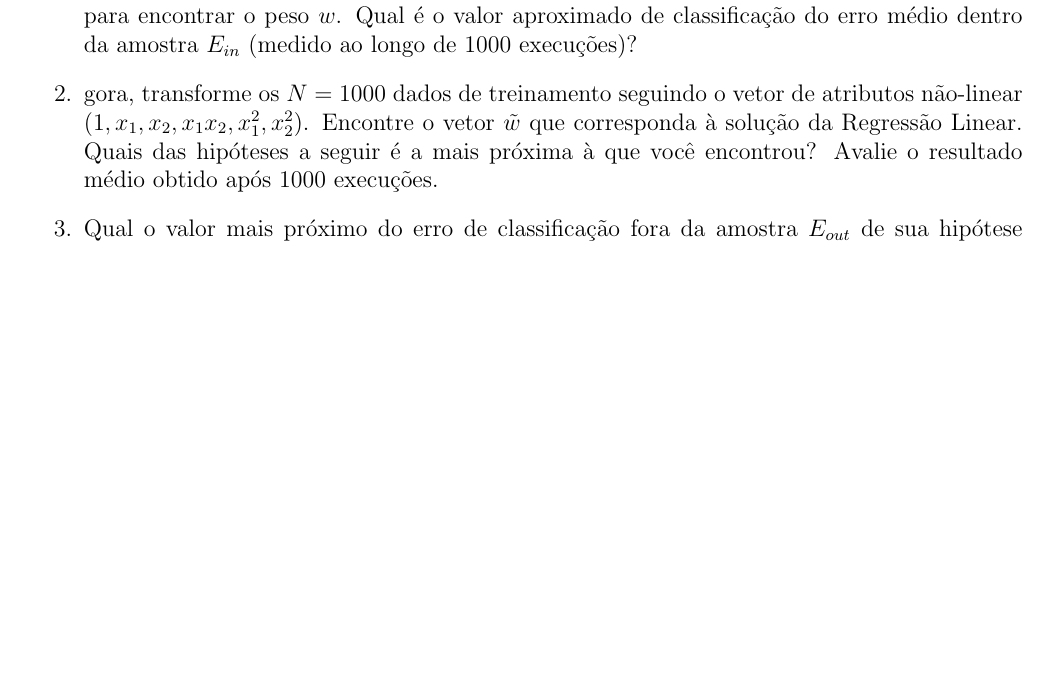
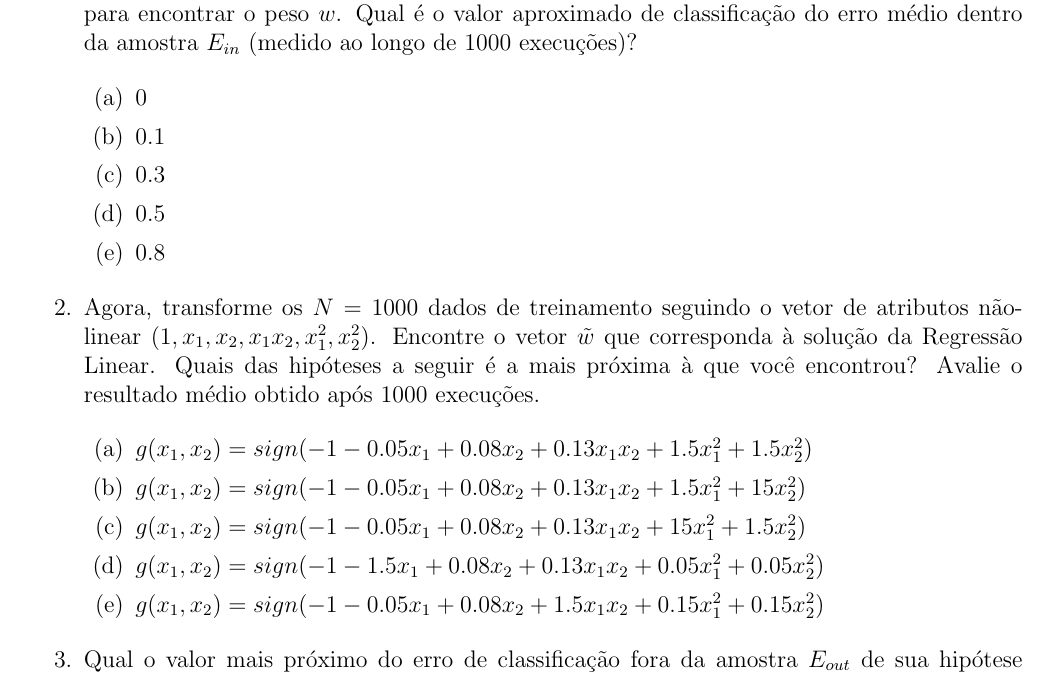
Before and after one commit to lhscaldas/Trabalho_Intelig-ncia_Computacional, a LaTeX document (Trabalho_IC.tex, which reads regressao_nao_linear.tex): part of page 18 of 18, cut so that both start at the same text, the shorter picture padded with empty space. Compiled offline with pdfLaTeX.

Commit message:
Alternativas do enunciado da regressão não linear

```diff
--- a/regressao_nao_linear.tex
+++ b/regressao_nao_linear.tex
@@ -9,6 +9,24 @@ Gere um conjunto de treinamento de $N = 1000$ pontos em $\mathcal{X} = [-1, 1] \
 \begin{enumerate}
     \item Execute a Regressão Linear sem nenhuma transformação, usando o vetor de atributos $(1, x_1, x_2)$ para encontrar o peso $w$. Qual é o valor aproximado de classificação do erro médio dentro da amostra $E_{in}$ (medido ao longo de 1000 execuções)?
 
-    \item gora, transforme os $N = 1000$ dados de treinamento seguindo o vetor de atributos não-linear $(1, x_1, x_2, x_1x_2, x_1^2, x_2^2)$. Encontre o vetor $\tilde{w}$ que corresponda à solução da Regressão Linear. Quais das hipóteses a seguir é a mais próxima à que você encontrou? Avalie o resultado médio obtido após 1000 execuções.
+    \begin{enumerate}
+        \item 0
+        \item 0.1
+        \item 0.3
+        \item 0.5
+        \item 0.8
+        % [\textcolor{red}{(c)}]\textcolor{red}{0.01}\addtocounter{enumii}{1}
+    \end{enumerate}
+
+    \item Agora, transforme os $N = 1000$ dados de treinamento seguindo o vetor de atributos não-linear $(1, x_1, x_2, x_1x_2, x_1^2, x_2^2)$. Encontre o vetor $\tilde{w}$ que corresponda à solução da Regressão Linear. Quais das hipóteses a seguir é a mais próxima à que você encontrou? Avalie o resultado médio obtido após 1000 execuções.
+
+    \begin{enumerate}
+        \item $g(x_1,x_2) = sign(-1-0.05x_1+0.08x_2+0.13x_1x_2+1.5x_1^2+1.5x_2^2)$
+        \item $g(x_1,x_2) = sign(-1-0.05x_1+0.08x_2+0.13x_1x_2+1.5x_1^2+15x_2^2)$
+        \item $g(x_1,x_2) = sign(-1-0.05x_1+0.08x_2+0.13x_1x_2+15x_1^2+1.5x_2^2)$
+        \item $g(x_1,x_2) = sign(-1-1.5x_1+0.08x_2+0.13x_1x_2+0.05x_1^2+0.05x_2^2)$
+        \item $g(x_1,x_2) = sign(-1-0.05x_1+0.08x_2+1.5x_1x_2+0.15x_1^2+0.15x_2^2)$
+        % [\textcolor{red}{(c)}]\textcolor{red}{0.01}\addtocounter{enumii}{1}
+    \end{enumerate}
 
     \item Qual o valor mais próximo do erro de classificação fora da amostra $E_{out}$ de sua hipótese na questão anterior? (Estime-o gerando um novo conjunto de 1000 pontos e usando 1000 execuções diferentes, como antes).
```
Also changed, not shown: Trabalho_IC.pdf, regressao_nao_linear.tex (11 more changed lines), 4 other files.
